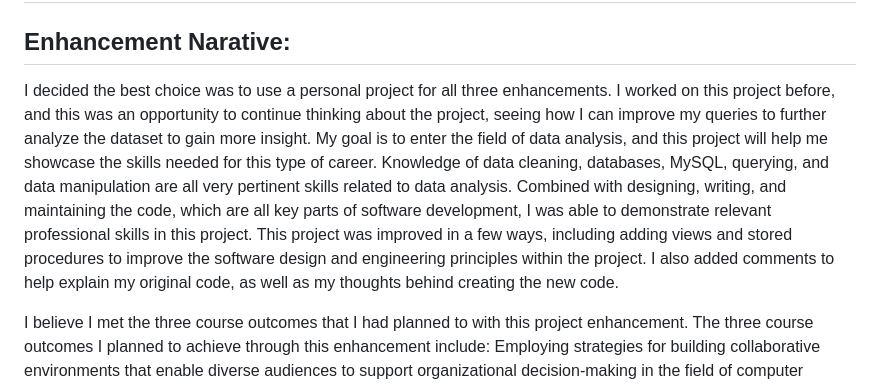
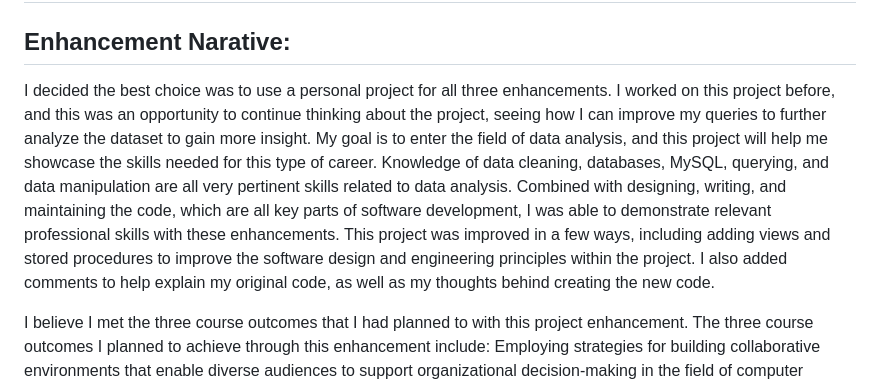
Before and after one commit to Tpawlo/Tpawlo.github.io, a Markdown page: README.md, the part around the change. Rendered like a GitHub page.

```diff
--- a/README.md
+++ b/README.md
@@ -99,7 +99,7 @@ ORDER BY 3 desc
 
 # Enhancement One: Software Design and Engineering
 ## Enhancement Narative:
-I decided the best choice was to use a personal project for all three enhancements. I worked on this project before, and this was an opportunity to continue thinking about the project, seeing how I can improve my queries to further analyze the dataset to gain more insight. My goal is to enter the field of data analysis, and this project will help me showcase the skills needed for this type of career. Knowledge of data cleaning, databases, MySQL, querying, and data manipulation are all very pertinent skills related to data analysis. Combined with designing, writing, and maintaining the code, which are all key parts of software development, I was able to demonstrate relevant professional skills in this project. This project was improved in a few ways, including adding views and stored procedures to improve the software design and engineering principles within the project. I also added comments to help explain my original code, as well as my thoughts behind creating the new code.
+I decided the best choice was to use a personal project for all three enhancements. I worked on this project before, and this was an opportunity to continue thinking about the project, seeing how I can improve my queries to further analyze the dataset to gain more insight. My goal is to enter the field of data analysis, and this project will help me showcase the skills needed for this type of career. Knowledge of data cleaning, databases, MySQL, querying, and data manipulation are all very pertinent skills related to data analysis. Combined with designing, writing, and maintaining the code, which are all key parts of software development, I was able to demonstrate relevant professional skills with these enhancements. This project was improved in a few ways, including adding views and stored procedures to improve the software design and engineering principles within the project. I also added comments to help explain my original code, as well as my thoughts behind creating the new code.
 
 I believe I met the three course outcomes that I had planned to with this project enhancement. The three course outcomes I planned to achieve through this enhancement include: Employing strategies for building collaborative environments that enable diverse audiences to support organizational decision-making in the field of computer science; design, develop, and deliver professional-quality oral, written, and visual communications that are coherent, technically sound, and appropriately adapted to specific audiences and contexts; and develop a security mindset that anticipates adversarial exploits in software architecture and designs to expose potential vulnerabilities, mitigate design flaws, and ensure privacy and enhanced security of data and resources. I feel as though I did meet the first one since I made queries that anyone can look at and use to help analyze the data and make better, data-backed decisions, even if the person does not hold a technical background with MySQL. Secondly, I included comments for both the original code as well as my enhancements, which go over what the code does and my thought process behind designing and writing the code. Lastly, I developed a security mindset when creating views. With views, one can create a table that can be queried on that only contains part of the original table. This helps limit the amount of unnecessary or potentially-sensitive data that unauthorized users have access to.
 
```
